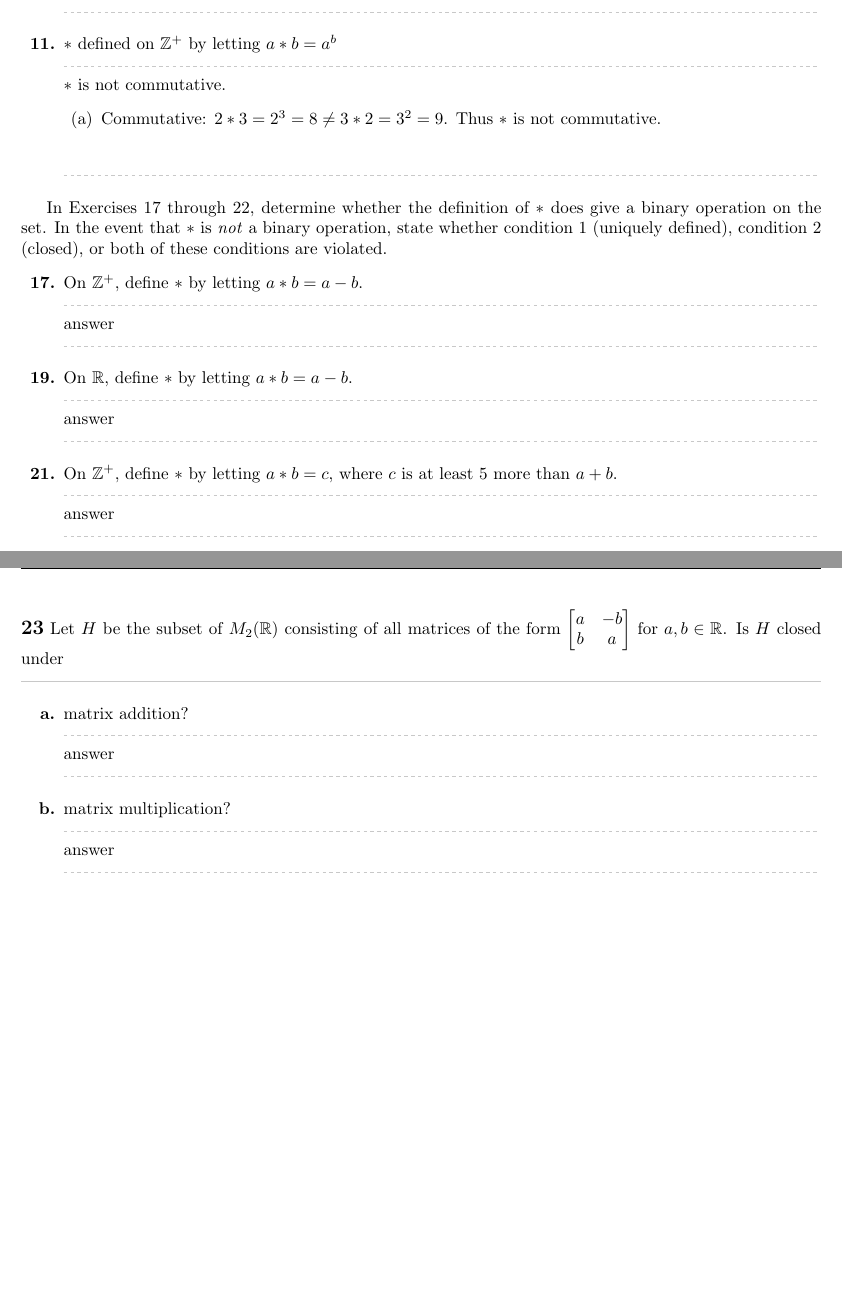
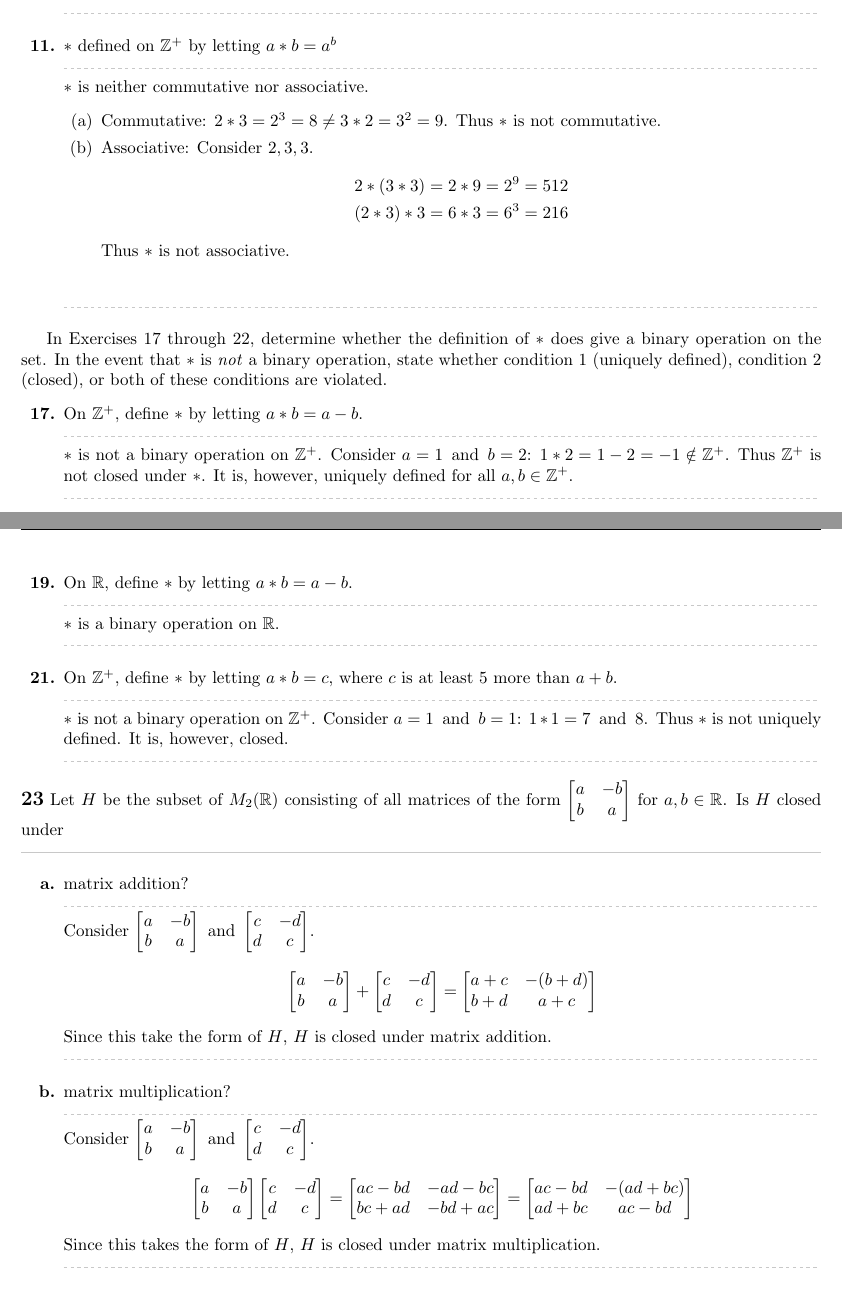
Before and after one commit to Ediblelnk/Kutztown-MAT, a LaTeX problem sheet (mat311-abstract-algebra/homework/homework-2.1.tex): two parts of pages 1 and 2 of 2, joined at a grey line, cut so that both start at the same text. The pictures show the PDF file mat311-abstract-algebra/homework/homework-2.1.pdf that the author committed with the source.

Commit message:
finished abstract alg hw friday

```diff
--- a/mat311-abstract-algebra/homework/homework-2.1.tex
+++ b/mat311-abstract-algebra/homework/homework-2.1.tex
@@ -32,22 +33,34 @@ In Exercises 7 through 11, determine whether the binary operation $*$ defined is
         \end{enumerate}
-        Thus, $*$ is associative.
     }
     \qitem{11}{$*$ defined on $\bb{Z}^+$ by letting $a*b=a^b$}{
-        $*$ is not commutative.
+        $*$ is neither commutative nor associative.
         \begin{enumerate}
             \item Commutative: $2*3 = 2^3 = 8 \neq 3*2 = 3^2 = 9$. Thus $*$ is not commutative.
+            \item Associative: Consider $2,3,3$.
+            \begin{align*}
+                2 * (3 * 3) & = 2 * 9 = 2^9 = 512 \\
+                (2 * 3) * 3 & = 6 * 3 = 6^3 = 216
+            \end{align*}
+            Thus $*$ is not associative.
         \end{enumerate}
     }
 \end{enumerate}
 
 In Exercises 17 through 22, determine whether the definition of $*$ does give a binary operation on the set. In the event that $*$ is \itl{not} a binary operation, state whether condition 1 (uniquely defined), condition 2 (closed), or both of these conditions are violated.
 \begin{enumerate}
-    \qitem{17}{On $\bb{Z}^+$, define $*$ by letting $a*b = a-b$.}{answer}
-    \qitem{19}{On $\bb{R}$, define $*$ by letting $a*b = a-b$.}{answer}
-    \qitem{21}{On $\bb{Z}^+$, define $*$ by letting $a*b=c$, where $c$ is at least 5 more than $a+b$.}{answer}
+    \qitem{17}{On $\bb{Z}^+$, define $*$ by letting $a*b = a-b$.}{
+        $*$ is not a binary operation on $\bb{Z}^+$. Consider $a = 1 \tand b = 2$: $1*2 = 1-2 = -1 \notin \bb{Z}^+$. Thus $\bb{Z}^+$ is not closed under $*$. It is, however, uniquely defined for all $a,b \in \bb{Z}^+$.
+    }
+    \qitem{19}{On $\bb{R}$, define $*$ by letting $a*b = a-b$.}{
+        $*$ is a binary operation on $\bb{R}$.
+    }
+    \qitem{21}{On $\bb{Z}^+$, define $*$ by letting $a*b=c$, where $c$ is at least 5 more than $a+b$.}{
+        $*$ is not a binary operation on $\bb{Z}^+$. Consider $a = 1 \tand b = 1$: $1*1 = 7 \tand 8$. Thus $*$ is not uniquely defined. It is, however, closed.
+    }
 \end{enumerate}
 
 \question{23}{Let $H$ be the subset of $M_2(\bb{R})$ consisting of all matrices of the form $\begin{bmatrix} a & -b \\ b & a\end{bmatrix}$ for $a,b \in \bb{R}$. Is $H$ closed under}
 \begin{enumerate}
-    \qitem{a}{matrix addition?}{answer}
-    \qitem{b}{matrix multiplication?}{answer}
+    \qitem{a}{matrix addition?}{
+        Consider $\begin{bmatrix}
+            a & -b \\
@@ -53,0 +80,9 @@ In Exercises 17 through 22, determine whether the definition of $*$ does give a
+                a+c & -(b+d) \\
+                b+d & a+c
+            \end{bmatrix}
+        \]
+        Since this take the form of $H$, $H$ is closed under matrix addition.
+    }
+    \qitem{b}{matrix multiplication?}{
+        Consider $\begin{bmatrix}
+            a & -b \\
@@ -54,3 +98,16 @@ In Exercises 17 through 22, determine whether the definition of $*$ does give a
+            \end{bmatrix}\begin{bmatrix}
+                c & -d \\
+                d & c
+            \end{bmatrix} = \begin{bmatrix}
+                ac - bd & -ad - bc \\
+                bc + ad & -bd + ac
+            \end{bmatrix} = \begin{bmatrix}
+                ac - bd & -(ad + bc) \\
+                ad + bc & ac - bd
+            \end{bmatrix}
+        \]
+        Since this takes the form of $H$, $H$ is closed under matrix multiplication.
+    }
 \end{enumerate}
 
 \end{document}
```
Also changed, not shown: mat311-abstract-algebra/homework/homework-2.1.pdf, mat311-abstract-algebra/homework/homework-2.1.tex (23 more changed lines).
